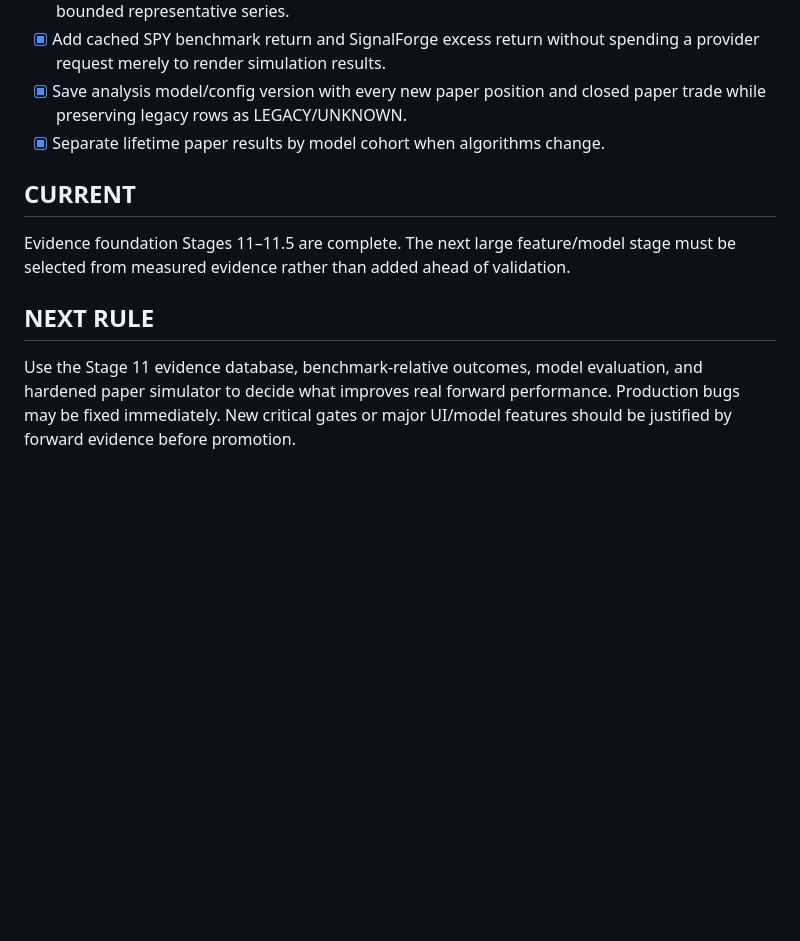
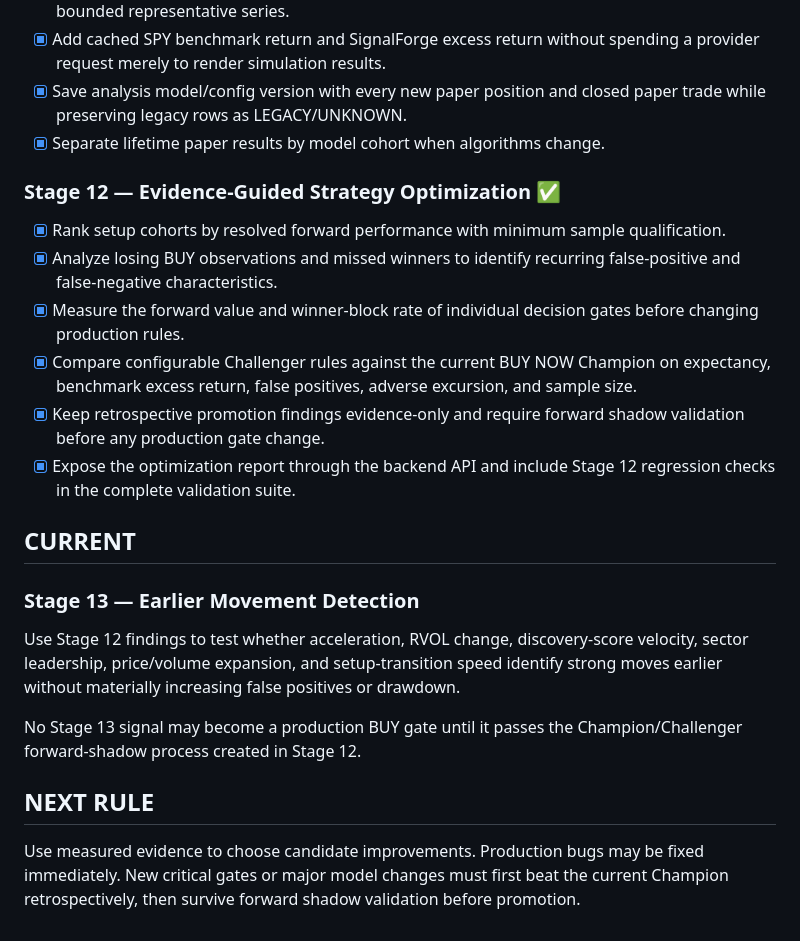
Before and after one commit to Vergota1417/SignalForge-v2, a Markdown page: SIGNALFORGE_BUILD_LEDGER.md, the part around the change. GitHub-like rendering; blank space fills up the shorter version.

Commit message:
Complete Stage 12 in build ledger

```diff
--- a/SIGNALFORGE_BUILD_LEDGER.md
+++ b/SIGNALFORGE_BUILD_LEDGER.md
@@ -58,10 +58,23 @@ This file is the persistent source of truth for the build sequence. Complete and
 - [x] Save analysis model/config version with every new paper position and closed paper trade while preserving legacy rows as LEGACY/UNKNOWN.
 - [x] Separate lifetime paper results by model cohort when algorithms change.
 
+### Stage 12 — Evidence-Guided Strategy Optimization ✅
+
+- [x] Rank setup cohorts by resolved forward performance with minimum sample qualification.
+- [x] Analyze losing BUY observations and missed winners to identify recurring false-positive and false-negative characteristics.
+- [x] Measure the forward value and winner-block rate of individual decision gates before changing production rules.
+- [x] Compare configurable Challenger rules against the current BUY NOW Champion on expectancy, benchmark excess return, false positives, adverse excursion, and sample size.
+- [x] Keep retrospective promotion findings evidence-only and require forward shadow validation before any production gate change.
+- [x] Expose the optimization report through the backend API and include Stage 12 regression checks in the complete validation suite.
+
 ## CURRENT
 
-Evidence foundation Stages 11–11.5 are complete. The next large feature/model stage must be selected from measured evidence rather than added ahead of validation.
+### Stage 13 — Earlier Movement Detection
+
+Use Stage 12 findings to test whether acceleration, RVOL change, discovery-score velocity, sector leadership, price/volume expansion, and setup-transition speed identify strong moves earlier without materially increasing false positives or drawdown.
+
+No Stage 13 signal may become a production BUY gate until it passes the Champion/Challenger forward-shadow process created in Stage 12.
 
 ## NEXT RULE
 
-Use the Stage 11 evidence database, benchmark-relative outcomes, model evaluation, and hardened paper simulator to decide what improves real forward performance. Production bugs may be fixed immediately. New critical gates or major UI/model features should be justified by forward evidence before promotion.
+Use measured evidence to choose candidate improvements. Production bugs may be fixed immediately. New critical gates or major model changes must first beat the current Champion retrospectively, then survive forward shadow validation before promotion.
```
